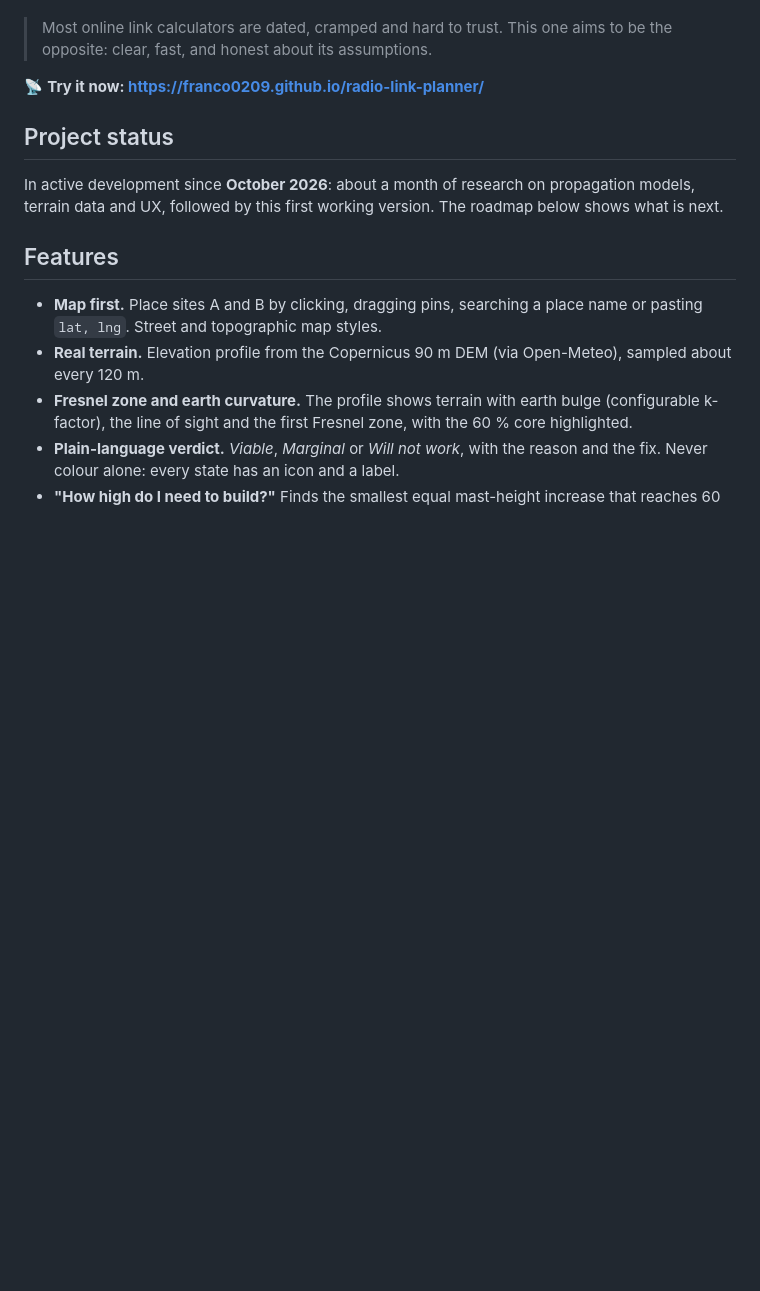
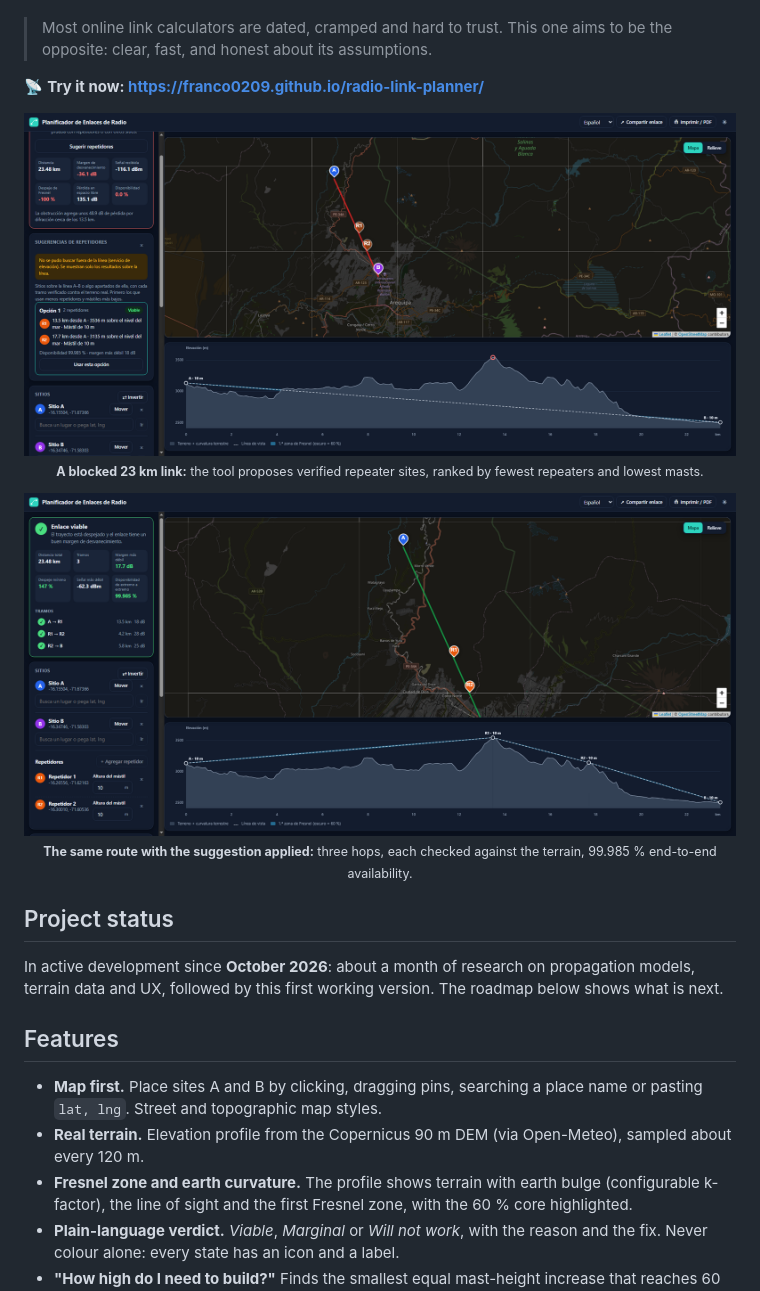
Before and after one commit to franco0209/radio-link-planner, a Markdown page: README.md, the part around the change. Drawn GitHub-style; pictures changed too: docs/img/blocked-suggestions.png (added), docs/img/viable-route.png (added); blank space fills up the shorter version.

Commit message:
docs: add screenshots of the blocked link and the applied repeater route

```diff
--- a/README.md
+++ b/README.md
@@ -11,6 +11,16 @@ It is meant for quick, honest feasibility checks before a site survey, not as a
 > Most online link calculators are dated, cramped and hard to trust. This one aims to be the opposite: clear, fast, and honest about its assumptions.
 
 📡 **Try it now: https://franco0209.github.io/radio-link-planner/**
+
+<p align="center">
+  <img src="docs/img/blocked-suggestions.png" alt="A blocked link between Arequipa and Chiguata with two verified repeater options suggested" width="900"><br>
+  <sub><b>A blocked 23 km link:</b> the tool proposes verified repeater sites, ranked by fewest repeaters and lowest masts.</sub>
+</p>
+
+<p align="center">
+  <img src="docs/img/viable-route.png" alt="The same route made viable with two repeaters, with per-hop verdicts and the terrain profile" width="900"><br>
+  <sub><b>The same route with the suggestion applied:</b> three hops, each checked against the terrain, 99.985 % end-to-end availability.</sub>
+</p>
 
 ## Project status
 
```
